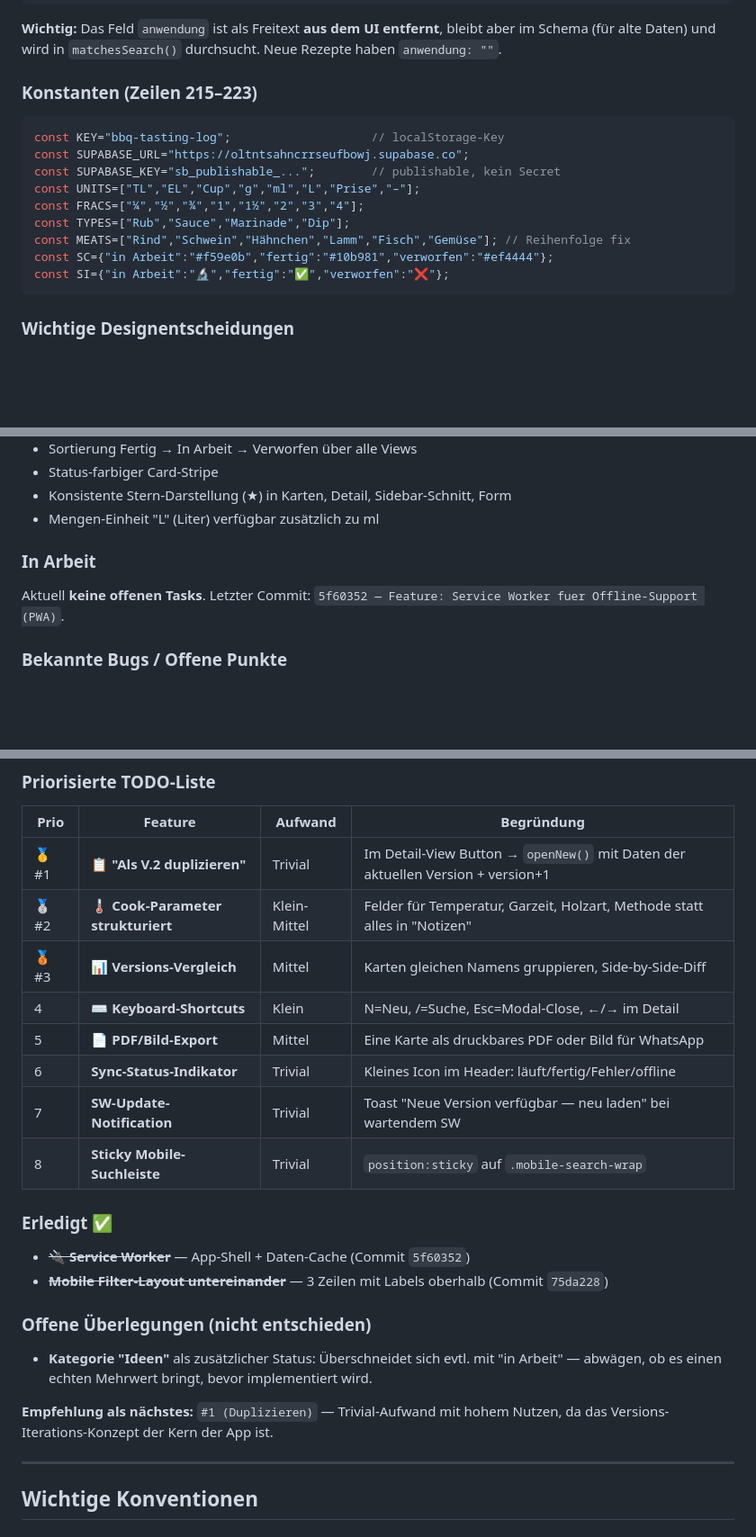
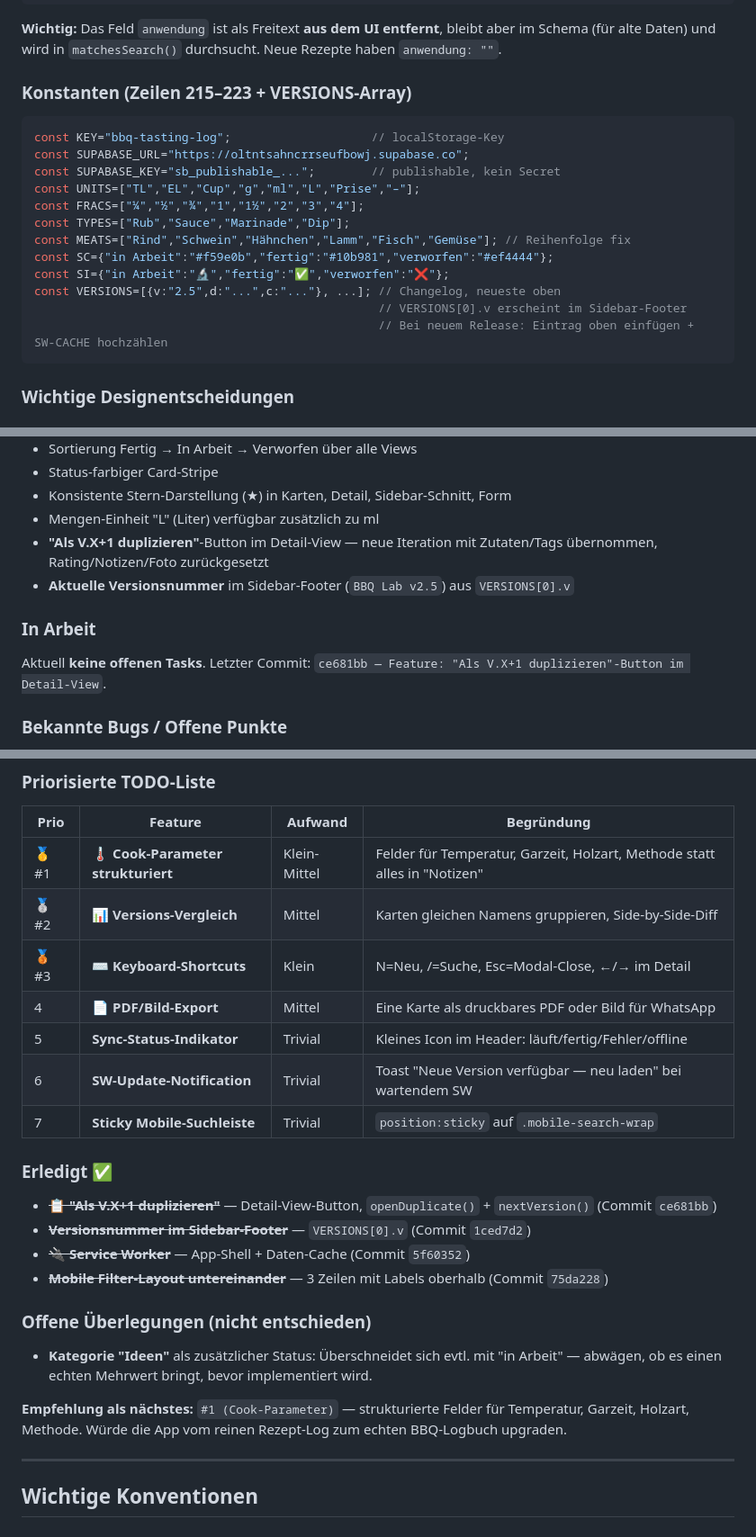
Before and after one commit to RonaldK-Dev/BBQ-Lab, a Markdown page: CLAUDE.md, 3 parts joined by grey strips. Shown at 90% size. Rendered like a GitHub page; blank space fills up the shorter version.

Commit message:
Docs: CLAUDE.md auf v2.5 — Duplizieren-Feature + Versionsnummer im Footer
- TODO #1 (Duplizieren) und Versionsnummer-Footer als erledigt markiert
- VERSIONS-Konstante dokumentiert (Source of Truth fuer Sidebar-Footer)
- openDuplicate + nextVersion in Actions-Sektion aufgenommen
- Neue Priorisierung: Cook-Parameter ist jetzt #1

Co-Authored-By: Claude Sonnet 4.6 <noreply@anthropic.com>

````diff
--- a/CLAUDE.md
+++ b/CLAUDE.md
@@ -107,7 +107,7 @@ Click → Handler → set({...}) → render() leert #root → renderXxx() baut n
 
 **Wichtig:** Das Feld `anwendung` ist als Freitext **aus dem UI entfernt**, bleibt aber im Schema (für alte Daten) und wird in `matchesSearch()` durchsucht. Neue Rezepte haben `anwendung: ""`.
 
-### Konstanten (Zeilen 215–223)
+### Konstanten (Zeilen 215–223 + VERSIONS-Array)
 ```js
 const KEY="bbq-tasting-log";                    // localStorage-Key
 const SUPABASE_URL="https://oltntsahncrrseufbowj.supabase.co";
@@ -118,6 +118,9 @@ const TYPES=["Rub","Sauce","Marinade","Dip"];
 const MEATS=["Rind","Schwein","Hähnchen","Lamm","Fisch","Gemüse"]; // Reihenfolge fix
 const SC={"in Arbeit":"#f59e0b","fertig":"#10b981","verworfen":"#ef4444"};
 const SI={"in Arbeit":"🔬","fertig":"✅","verworfen":"❌"};
+const VERSIONS=[{v:"2.5",d:"...",c:"..."}, ...]; // Changelog, neueste oben
+                                                 // VERSIONS[0].v erscheint im Sidebar-Footer
+                                                 // Bei neuem Release: Eintrag oben einfügen + SW-CACHE hochzählen
 ```
 
 ### Wichtige Designentscheidungen
@@ -228,9 +231,11 @@ Cache-Name: `bbq-lab-v1`. Strategien:
 - Status-farbiger Card-Stripe
 - Konsistente Stern-Darstellung (★) in Karten, Detail, Sidebar-Schnitt, Form
 - Mengen-Einheit "L" (Liter) verfügbar zusätzlich zu ml
+- **"Als V.X+1 duplizieren"**-Button im Detail-View — neue Iteration mit Zutaten/Tags übernommen, Rating/Notizen/Foto zurückgesetzt
+- **Aktuelle Versionsnummer** im Sidebar-Footer (`BBQ Lab v2.5`) aus `VERSIONS[0].v`
 
 ### In Arbeit
-Aktuell **keine offenen Tasks**. Letzter Commit: `5f60352 — Feature: Service Worker fuer Offline-Support (PWA)`.
+Aktuell **keine offenen Tasks**. Letzter Commit: `ce681bb — Feature: "Als V.X+1 duplizieren"-Button im Detail-View`.
 
 ### Bekannte Bugs / Offene Punkte
 - **Keine User-Auth** → alle Nutzer der Supabase-DB sehen dieselben Rezepte (privates Tool, ok für jetzt)
@@ -248,23 +253,24 @@ Aktuell **keine offenen Tasks**. Letzter Commit: `5f60352 — Feature: Service W
 
 | Prio | Feature | Aufwand | Begründung |
 |---|---|---|---|
-| 🥇 #1 | **📋 "Als V.2 duplizieren"** | Trivial | Im Detail-View Button → `openNew()` mit Daten der aktuellen Version + version+1 |
-| 🥈 #2 | **🌡️ Cook-Parameter strukturiert** | Klein-Mittel | Felder für Temperatur, Garzeit, Holzart, Methode statt alles in "Notizen" |
-| 🥉 #3 | **📊 Versions-Vergleich** | Mittel | Karten gleichen Namens gruppieren, Side-by-Side-Diff |
-| 4 | **⌨️ Keyboard-Shortcuts** | Klein | N=Neu, /=Suche, Esc=Modal-Close, ←/→ im Detail |
-| 5 | **📄 PDF/Bild-Export** | Mittel | Eine Karte als druckbares PDF oder Bild für WhatsApp |
-| 6 | **Sync-Status-Indikator** | Trivial | Kleines Icon im Header: läuft/fertig/Fehler/offline |
-| 7 | **SW-Update-Notification** | Trivial | Toast "Neue Version verfügbar — neu laden" bei wartendem SW |
-| 8 | **Sticky Mobile-Suchleiste** | Trivial | `position:sticky` auf `.mobile-search-wrap` |
+| 🥇 #1 | **🌡️ Cook-Parameter strukturiert** | Klein-Mittel | Felder für Temperatur, Garzeit, Holzart, Methode statt alles in "Notizen" |
+| 🥈 #2 | **📊 Versions-Vergleich** | Mittel | Karten gleichen Namens gruppieren, Side-by-Side-Diff |
+| 🥉 #3 | **⌨️ Keyboard-Shortcuts** | Klein | N=Neu, /=Suche, Esc=Modal-Close, ←/→ im Detail |
+| 4 | **📄 PDF/Bild-Export** | Mittel | Eine Karte als druckbares PDF oder Bild für WhatsApp |
+| 5 | **Sync-Status-Indikator** | Trivial | Kleines Icon im Header: läuft/fertig/Fehler/offline |
+| 6 | **SW-Update-Notification** | Trivial | Toast "Neue Version verfügbar — neu laden" bei wartendem SW |
+| 7 | **Sticky Mobile-Suchleiste** | Trivial | `position:sticky` auf `.mobile-search-wrap` |
 
 ### Erledigt ✅
+- ~~**📋 "Als V.X+1 duplizieren"**~~ — Detail-View-Button, `openDuplicate()` + `nextVersion()` (Commit `ce681bb`)
+- ~~**Versionsnummer im Sidebar-Footer**~~ — `VERSIONS[0].v` (Commit `1ced7d2`)
 - ~~**🔌 Service Worker**~~ — App-Shell + Daten-Cache (Commit `5f60352`)
 - ~~**Mobile Filter-Layout untereinander**~~ — 3 Zeilen mit Labels oberhalb (Commit `75da228`)
 
 ### Offene Überlegungen (nicht entschieden)
 - **Kategorie "Ideen"** als zusätzlicher Status: Überschneidet sich evtl. mit "in Arbeit" — abwägen, ob es einen echten Mehrwert bringt, bevor implementiert wird.
 
-**Empfehlung als nächstes:** `#1 (Duplizieren)` — Trivial-Aufwand mit hohem Nutzen, da das Versions-Iterations-Konzept der Kern der App ist.
+**Empfehlung als nächstes:** `#1 (Cook-Parameter)` — strukturierte Felder für Temperatur, Garzeit, Holzart, Methode. Würde die App vom reinen Rezept-Log zum echten BBQ-Logbuch upgraden.
 
 ---
 
````
Also changed, not shown: other parts of CLAUDE.md (+1 -1 lines).
